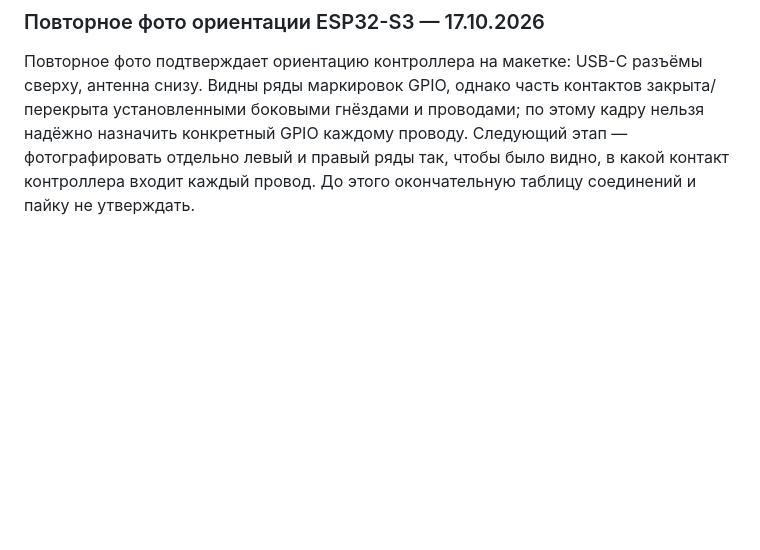
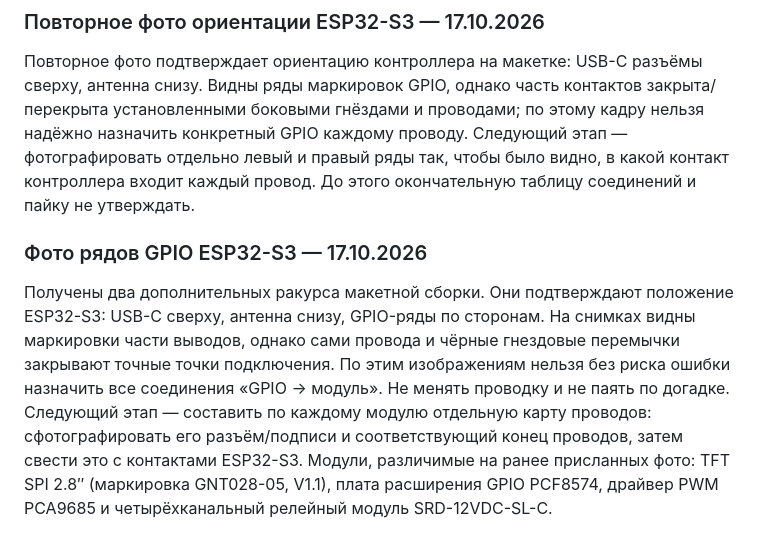
Before and after one commit to e62815667-gif/BUSA-Monitor, a Markdown page: docs/hardware/next-stage-photo-audit-2026-10-17.md, the part around the change. Drawn GitHub-style; blank space fills up the shorter version.

Commit message:
docs: record additional ESP32-S3 GPIO photos and tracing status

```diff
--- a/docs/hardware/next-stage-photo-audit-2026-10-17.md
+++ b/docs/hardware/next-stage-photo-audit-2026-10-17.md
@@ -79,3 +79,6 @@
 
 ### Повторное фото ориентации ESP32-S3 — 17.10.2026
 Повторное фото подтверждает ориентацию контроллера на макетке: USB-C разъёмы сверху, антенна снизу. Видны ряды маркировок GPIO, однако часть контактов закрыта/перекрыта установленными боковыми гнёздами и проводами; по этому кадру нельзя надёжно назначить конкретный GPIO каждому проводу. Следующий этап — фотографировать отдельно левый и правый ряды так, чтобы было видно, в какой контакт контроллера входит каждый провод. До этого окончательную таблицу соединений и пайку не утверждать.
+
+### Фото рядов GPIO ESP32-S3 — 17.10.2026
+Получены два дополнительных ракурса макетной сборки. Они подтверждают положение ESP32-S3: USB-C сверху, антенна снизу, GPIO-ряды по сторонам. На снимках видны маркировки части выводов, однако сами провода и чёрные гнездовые перемычки закрывают точные точки подключения. По этим изображениям нельзя без риска ошибки назначить все соединения «GPIO → модуль». Не менять проводку и не паять по догадке. Следующий этап — составить по каждому модулю отдельную карту проводов: сфотографировать его разъём/подписи и соответствующий конец проводов, затем свести это с контактами ESP32-S3. Модули, различимые на ранее присланных фото: TFT SPI 2.8″ (маркировка GNT028-05, V1.1), плата расширения GPIO PCF8574, драйвер PWM PCA9685 и четырёхканальный релейный модуль SRD-12VDC-SL-C.
```
